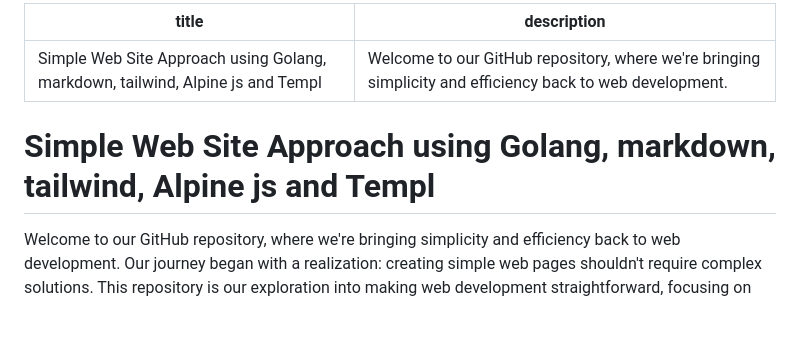
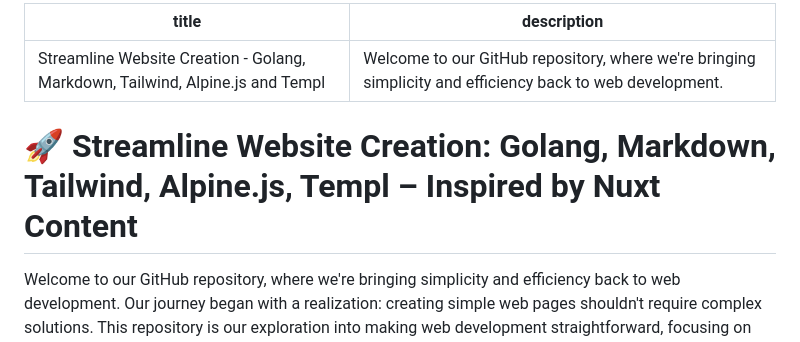
Before and after one commit to mediamagi/magicms-medium, a Markdown page: content/index.md, the part around the change. Rendered like a GitHub page; blank space fills up the shorter version.

Commit message:
Updated header and title

```diff
--- a/content/index.md
+++ b/content/index.md
@@ -1,9 +1,9 @@
 ---
-title: Simple Web Site Approach using Golang, markdown, tailwind, Alpine js and Templ
+title: Streamline Website Creation - Golang, Markdown, Tailwind, Alpine.js and Templ
 description: Welcome to our GitHub repository, where we're bringing simplicity and efficiency back to web development.
 ---
 
-# Simple Web Site Approach using Golang, markdown, tailwind, Alpine js and Templ
+# 🚀 Streamline Website Creation: Golang, Markdown, Tailwind, Alpine.js, Templ – Inspired by Nuxt Content
 
 Welcome to our GitHub repository, where we're bringing simplicity and efficiency back to web development. Our journey began with a realization: creating simple web pages shouldn't require complex solutions. This repository is our exploration into making web development straightforward, focusing on static sites with minimal updates.
 
```
